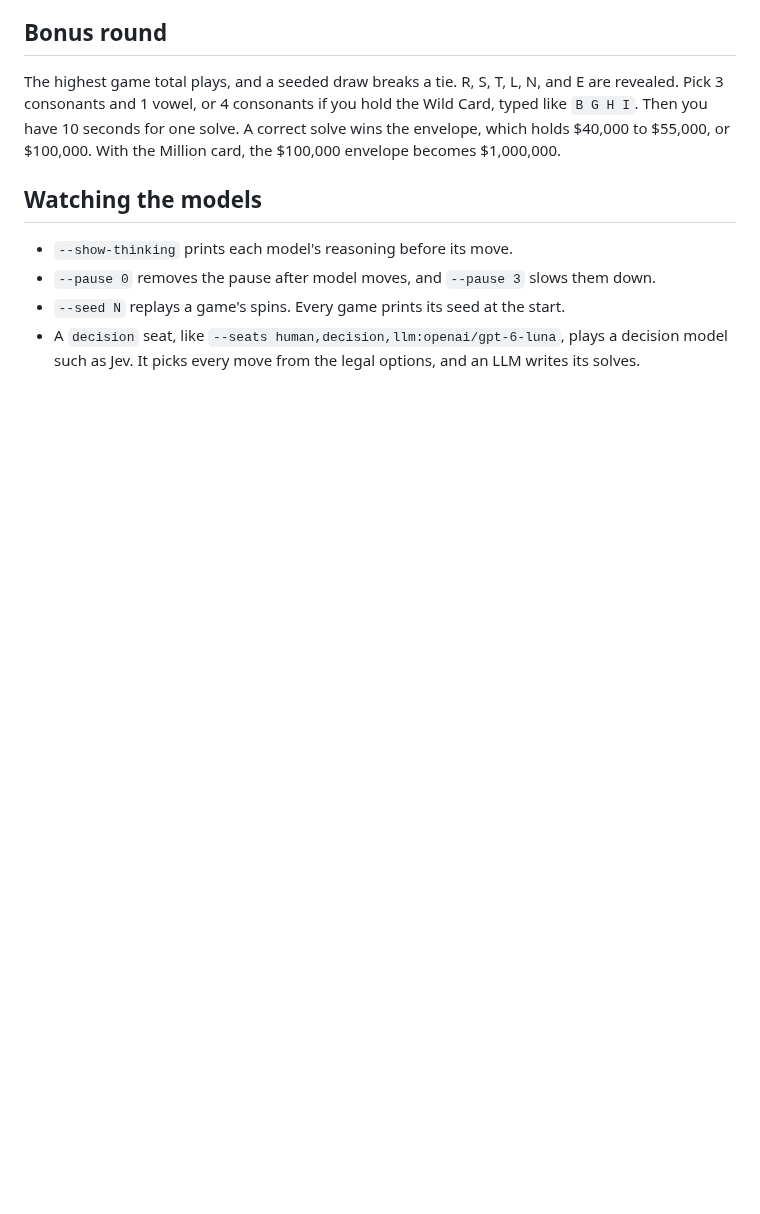
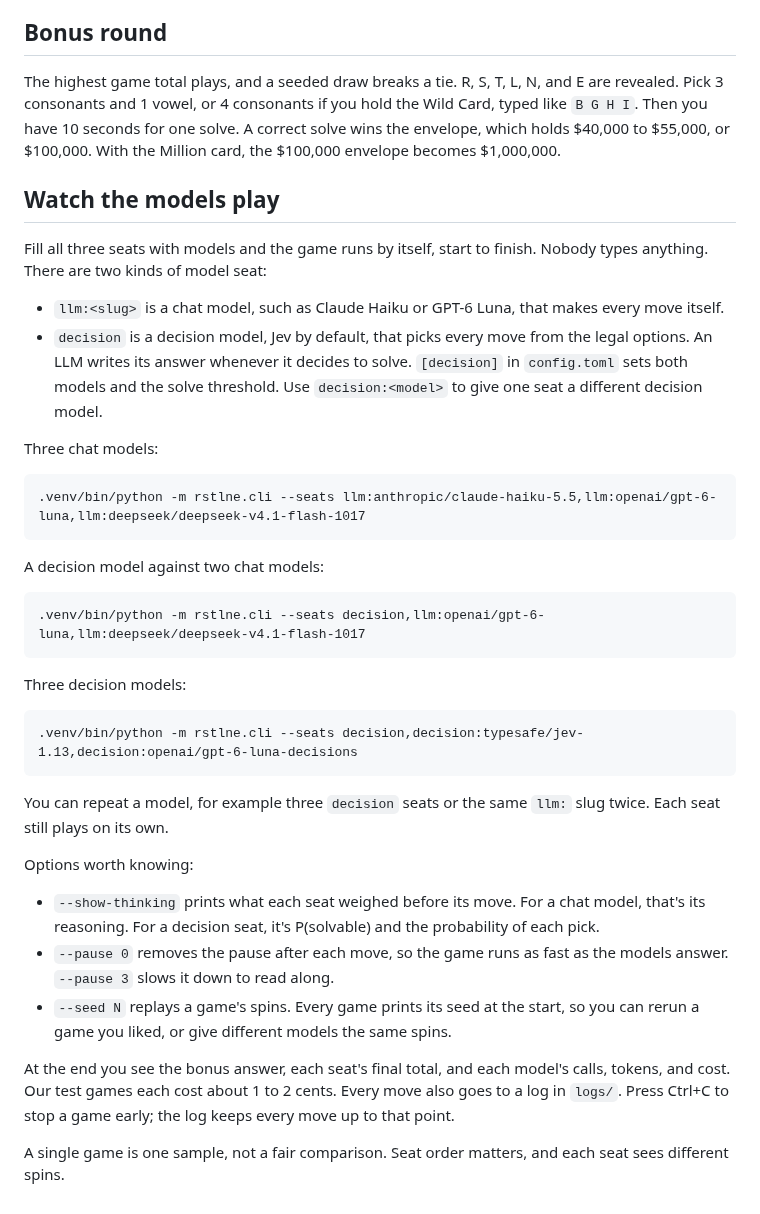
Before and after one commit to isun3071/rstlne, a Markdown page: HOW_TO_PLAY.md, the part around the change. Drawn GitHub-style; blank space fills up the shorter version.

Commit message:
Add a guide to model-only games in HOW_TO_PLAY.md
Cover filling all three seats with chat models, decision models, or a
mix, the options for watching along, what the end of a game shows,
and why one game is not a fair comparison.

Co-Authored-By: Claude Opus 5.5 <noreply@anthropic.com>

````diff
--- a/HOW_TO_PLAY.md
+++ b/HOW_TO_PLAY.md
@@ -67,9 +67,39 @@ Case doesn't matter. After a typo or an illegal move, the game just asks again.
 
 The highest game total plays, and a seeded draw breaks a tie. R, S, T, L, N, and E are revealed. Pick 3 consonants and 1 vowel, or 4 consonants if you hold the Wild Card, typed like `B G H I`. Then you have 10 seconds for one solve. A correct solve wins the envelope, which holds $40,000 to $55,000, or $100,000. With the Million card, the $100,000 envelope becomes $1,000,000.
 
-## Watching the models
+## Watch the models play
 
-- `--show-thinking` prints each model's reasoning before its move.
-- `--pause 0` removes the pause after model moves, and `--pause 3` slows them down.
-- `--seed N` replays a game's spins. Every game prints its seed at the start.
-- A `decision` seat, like `--seats human,decision,llm:openai/gpt-6-luna`, plays a decision model such as Jev. It picks every move from the legal options, and an LLM writes its solves.
+Fill all three seats with models and the game runs by itself, start to finish. Nobody types anything. There are two kinds of model seat:
+
+- `llm:<slug>` is a chat model, such as Claude Haiku or GPT-6 Luna, that makes every move itself.
+- `decision` is a decision model, Jev by default, that picks every move from the legal options. An LLM writes its answer whenever it decides to solve. `[decision]` in `config.toml` sets both models and the solve threshold. Use `decision:<model>` to give one seat a different decision model.
+
+Three chat models:
+
+```
+.venv/bin/python -m rstlne.cli --seats llm:anthropic/claude-haiku-5.5,llm:openai/gpt-6-luna,llm:deepseek/deepseek-v4.1-flash-1017
+```
+
+A decision model against two chat models:
+
+```
+.venv/bin/python -m rstlne.cli --seats decision,llm:openai/gpt-6-luna,llm:deepseek/deepseek-v4.1-flash-1017
+```
+
+Three decision models:
+
+```
+.venv/bin/python -m rstlne.cli --seats decision,decision:typesafe/jev-1.13,decision:openai/gpt-6-luna-decisions
+```
+
+You can repeat a model, for example three `decision` seats or the same `llm:` slug twice. Each seat still plays on its own.
+
+Options worth knowing:
+
+- `--show-thinking` prints what each seat weighed before its move. For a chat model, that's its reasoning. For a decision seat, it's P(solvable) and the probability of each pick.
+- `--pause 0` removes the pause after each move, so the game runs as fast as the models answer. `--pause 3` slows it down to read along.
+- `--seed N` replays a game's spins. Every game prints its seed at the start, so you can rerun a game you liked, or give different models the same spins.
+
+At the end you see the bonus answer, each seat's final total, and each model's calls, tokens, and cost. Our test games each cost about 1 to 2 cents. Every move also goes to a log in `logs/`. Press Ctrl+C to stop a game early; the log keeps every move up to that point.
+
+A single game is one sample, not a fair comparison. Seat order matters, and each seat sees different spins.
````
